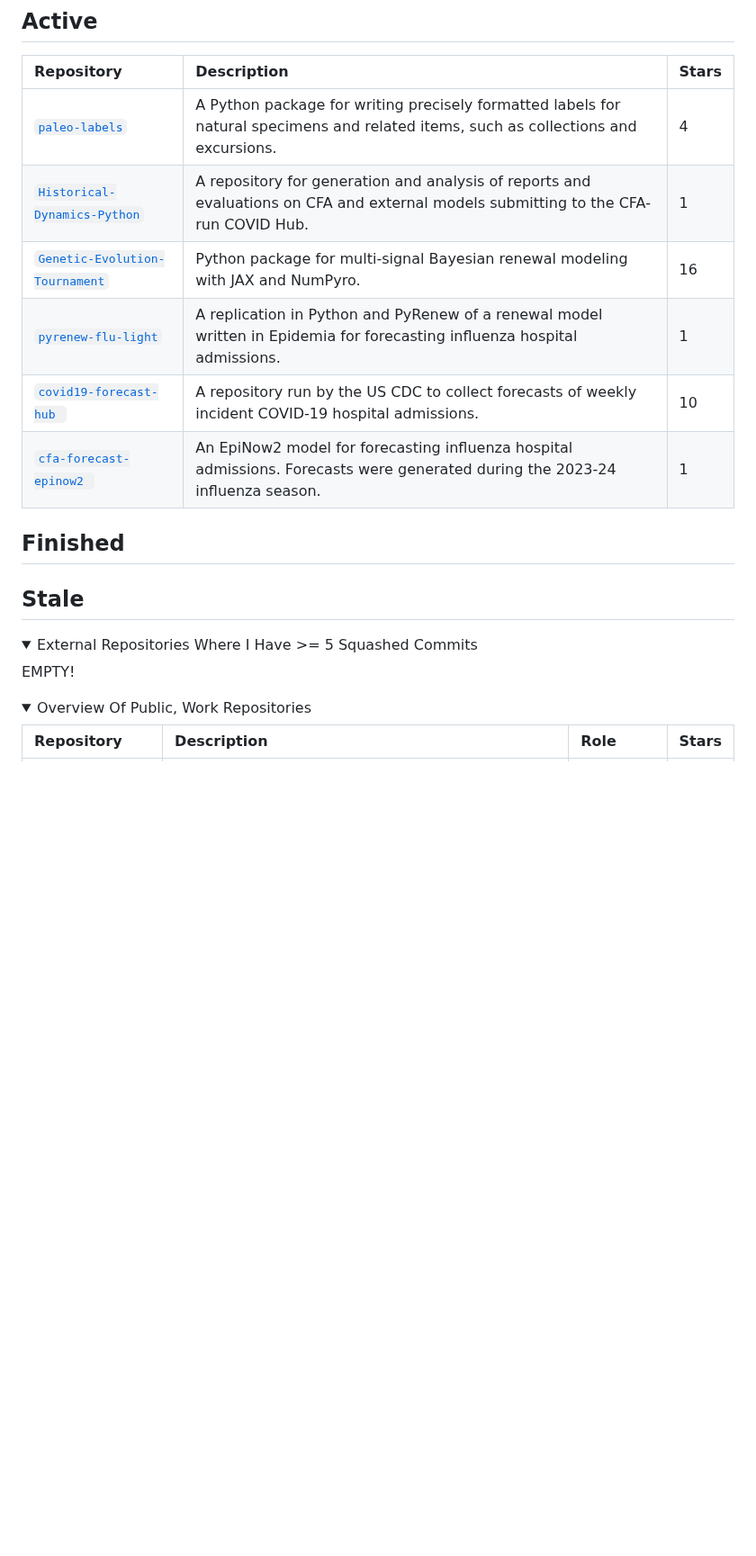
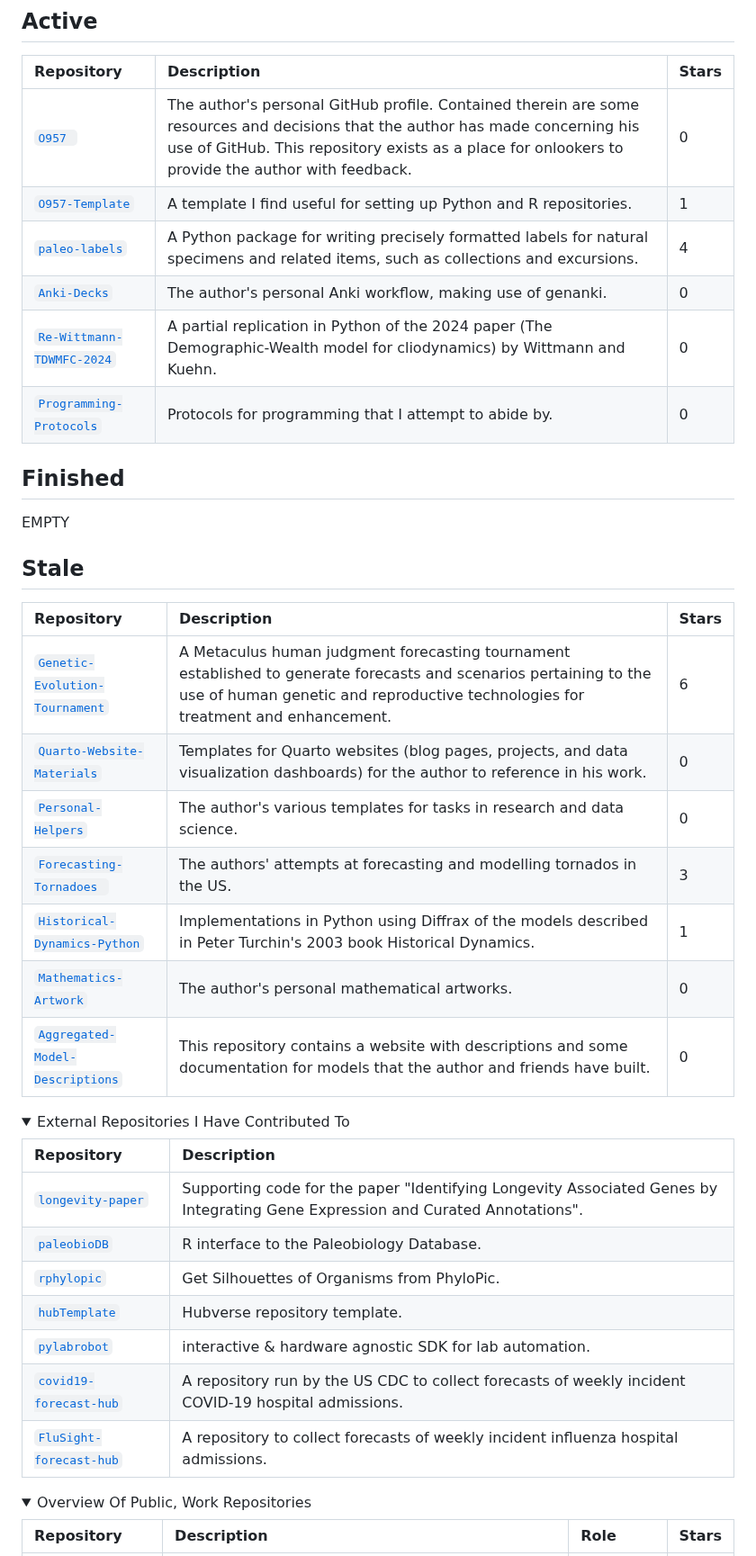
Before and after one commit to O957/O957, a Markdown page: README.md, the part around the change. Shown at 90% size. Drawn GitHub-style; folded sections open; blank space fills up the shorter version.

```diff
--- a/README.md
+++ b/README.md
@@ -21,17 +21,28 @@ A 1910 oil [painting](https://commons.wikimedia.org/wiki/File:Alexander_rothaug,
 
 | Repository &emsp;| Description | Stars |
 |:---|:---|:---|
-| [`paleo-labels`](https://github.com/CDCgov/forecasttools-py) | A Python package for writing precisely formatted labels for natural specimens and related items, such as collections and excursions. | 4 |
-| [`Historical-Dynamics-Python`](https://github.com/cdcent/covidhub-internal-reports) | A repository for generation and analysis of reports and evaluations on CFA and external models submitting to the CFA-run COVID Hub.   | 1 |
-| [`Genetic-Evolution-Tournament`](https://github.com/CDCgov/PyRenew) | Python package for multi-signal Bayesian renewal modeling with JAX and NumPyro.   | 16 |
-| [`pyrenew-flu-light`](https://github.com/CDCgov/pyrenew-flu-light) | A replication in Python and PyRenew of a renewal model written in Epidemia for forecasting influenza hospital admissions. | 1 |
-| [`covid19-forecast-hub `](https://github.com/CDCgov/covid19-forecast-hub) | A repository run by the US CDC to collect forecasts of weekly incident COVID-19 hospital admissions.  | 10 |
-| [`cfa-forecast-epinow2 `](https://github.com/cdcent/cfa-forecast-EpiNow2) | An EpiNow2 model for forecasting influenza hospital admissions. Forecasts were generated during the 2023-24 influenza season.  | 1 |
-
+| [`O957 `](https://github.com/O957/O957) | The author's personal GitHub profile. Contained therein are some resources and decisions that the author has made concerning his use of GitHub. This repository exists as a place for onlookers to provide the author with feedback.  | 0 |
+| [`O957-Template`](https://github.com/O957/O957-Template) | A template I find useful for setting up Python and R repositories.  | 1 |
+| [`paleo-labels`](https://github.com/O957/paleo-labels) | A Python package for writing precisely formatted labels for natural specimens and related items, such as collections and excursions. | 4 |
+| [`Anki-Decks`](https://github.com/O957/Anki-Decks) | The author's personal Anki workflow, making use of genanki.  | 0 |
+| [`Re-Wittmann-TDWMFC-2024`](https://github.com/O957/Re-Wittmann-TDWMFC-2024) | A partial replication in Python of the 2024 paper (The Demographic-Wealth model for cliodynamics) by Wittmann and Kuehn.   | 0 |
+| [`Programming-Protocols`](https://github.com/O957/Programming-Protocols) | Protocols for programming that I attempt to abide by.   | 0 |
 
 ## Finished
 
+EMPTY
+
 ## Stale
+
+| Repository &emsp;| Description | Stars |
+|:---|:---|:---|
+| [`Genetic-Evolution-Tournament`](https://github.com/O957/Genetic-Evolution-Tournament) | A Metaculus human judgment forecasting tournament established to generate forecasts and scenarios pertaining to the use of human genetic and reproductive technologies for treatment and enhancement.   | 6 |
+| [`Quarto-Website-Materials`](https://github.com/O957/Quarto-Website-Materials) | Templates for Quarto websites (blog pages, projects, and data visualization dashboards) for the author to reference in his work.   | 0 |
+| [`Personal-Helpers`](https://github.com/O957/Personal-Helpers) | The author's various templates for tasks in research and data science.   | 0 |
+| [`Forecasting-Tornadoes `](https://github.com/O957/Forecasting-Tornadoes) | The authors' attempts at forecasting and modelling tornados in the US.   | 3 |
+| [`Historical-Dynamics-Python`](https://github.com/O957/Historical-Dynamics-Python) | Implementations in Python using Diffrax of the models described in Peter Turchin's 2003 book Historical Dynamics.    | 1 |
+| [`Mathematics-Artwork`](https://github.com/O957/Mathematics-Artwork) | The author's personal mathematical artworks.  | 0 |
+| [`Aggregated-Model-Descriptions`](https://github.com/O957/Aggregated-Model-Descriptions) | This repository contains a website with descriptions and some documentation for models that the author and friends have built.  | 0 |
 
 
 </details>
@@ -39,9 +50,18 @@ A 1910 oil [painting](https://commons.wikimedia.org/wiki/File:Alexander_rothaug,
 
 <details markdown=1>
 
-<summary> External Repositories Where I Have >= 5 Squashed Commits </summary>
+<summary> External Repositories I Have Contributed To </summary>
 
-EMPTY!
+
+| Repository &emsp;| Description |
+|:---|:---|
+| [`longevity-paper`](https://github.com/willtownes/longevity-paper) | Supporting code for the paper "Identifying Longevity Associated Genes by Integrating Gene Expression and Curated Annotations". |
+| [`paleobioDB`](https://github.com/ropensci/paleobioDB) | R interface to the Paleobiology Database. |
+| [`rphylopic`](https://github.com/palaeoverse/rphylopic) | Get Silhouettes of Organisms from PhyloPic.  |
+| [`hubTemplate`](https://github.com/hubverse-org/hubTemplate) | Hubverse repository template. |
+| [`pylabrobot`](https://github.com/PyLabRobot/pylabrobot) | interactive & hardware agnostic SDK for lab automation. |
+| [`covid19-forecast-hub`](https://github.com/CDCgov/covid19-forecast-hub) | A repository run by the US CDC to collect forecasts of weekly incident COVID-19 hospital admissions.  |
+| [`FluSight-forecast-hub`](https://github.com/cdcepi/FluSight-forecast-hub) | A repository to collect forecasts of weekly incident influenza hospital admissions. |
 
 </details>
 
```
